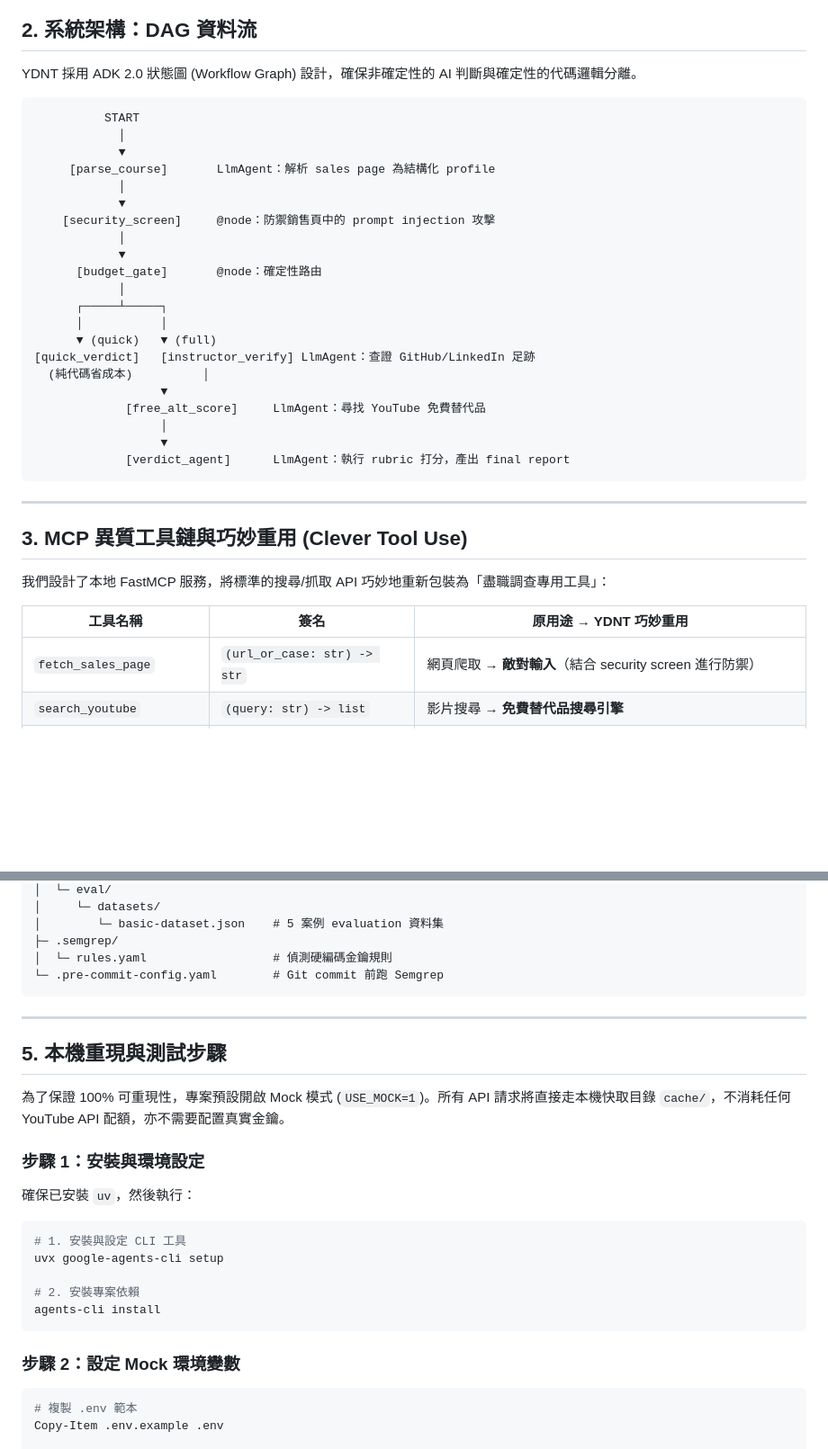
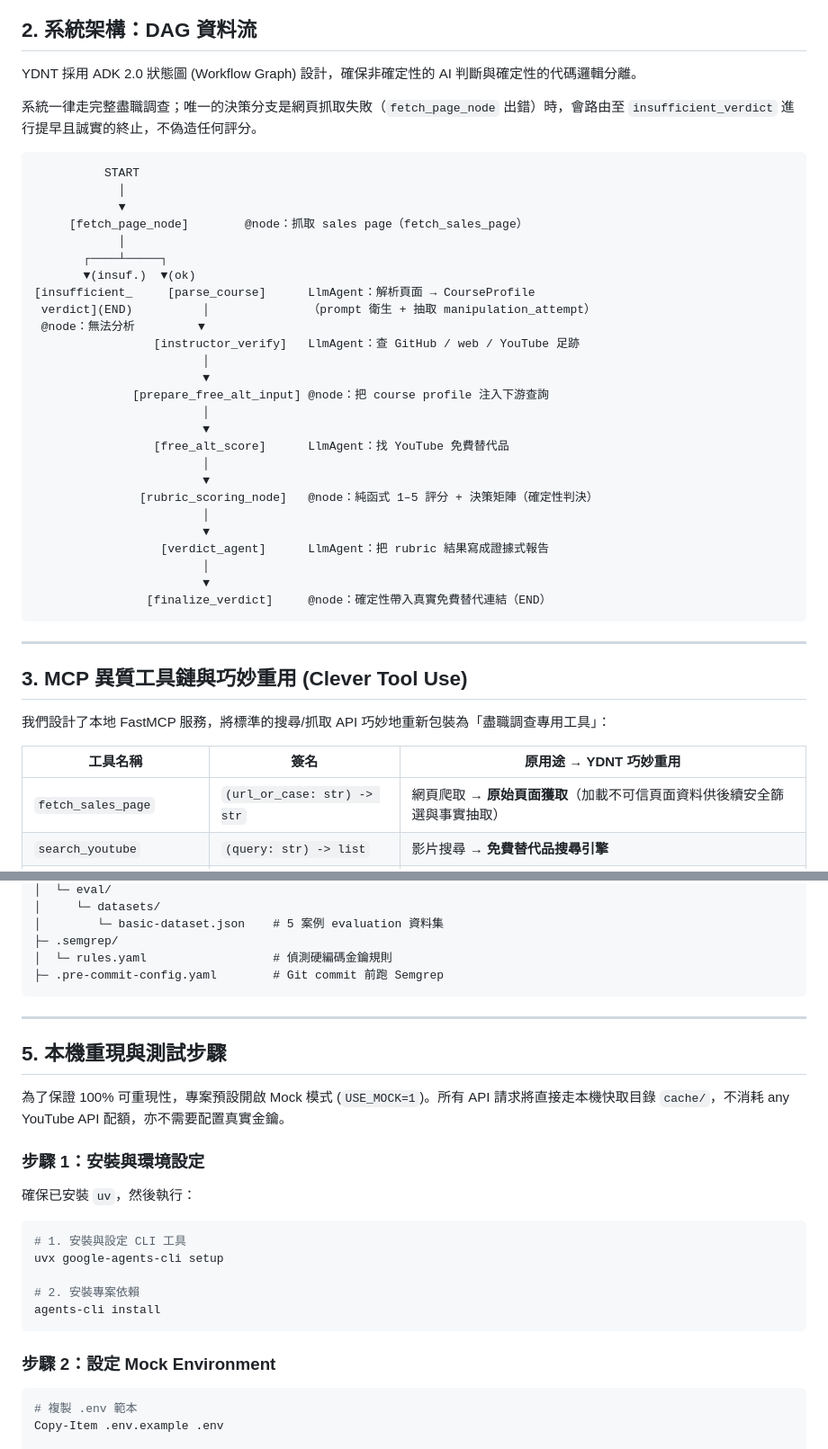
Before and after one commit to zirulin810/ydnt, a Markdown page: README.md, 2 parts joined by grey strips. Shown at 90% size. GitHub-like rendering; blank space fills up the shorter version.

Commit message:
docs: update README.md structure diagram and descriptions to match current workflow

````diff
--- a/README.md
+++ b/README.md
@@ -23,28 +23,35 @@
 
 YDNT 採用 ADK 2.0 狀態圖 (Workflow Graph) 設計，確保非確定性的 AI 判斷與確定性的代碼邏輯分離。
 
+系統一律走完整盡職調查；唯一的決策分支是網頁抓取失敗（`fetch_page_node` 出錯）時，會路由至 `insufficient_verdict` 進行提早且誠實的終止，不偽造任何評分。
+
 ```
           START
             │
             ▼
-     [parse_course]       LlmAgent：解析 sales page 為結構化 profile
+     [fetch_page_node]        @node：抓取 sales page（fetch_sales_page）
             │
-            ▼
-    [security_screen]     @node：防禦銷售頁中的 prompt injection 攻擊
-            │
-            ▼
-      [budget_gate]       @node：確定性路由
-            │
-      ┌─────┴─────┐
-      │           │
-      ▼ (quick)   ▼ (full)
-[quick_verdict]   [instructor_verify] LlmAgent：查證 GitHub/LinkedIn 足跡
-  (純代碼省成本)          │
-                  ▼
-             [free_alt_score]     LlmAgent：尋找 YouTube 免費替代品
-                  │
-                  ▼
-             [verdict_agent]      LlmAgent：執行 rubric 打分，產出 final report
+       ┌────┴─────┐
+       ▼(insuf.)  ▼(ok)
+[insufficient_     [parse_course]      LlmAgent：解析頁面 → CourseProfile
+ verdict](END)          │              （prompt 衛生 + 抽取 manipulation_attempt）
+ @node：無法分析         ▼
+                 [instructor_verify]   LlmAgent：查 GitHub / web / YouTube 足跡
+                        │
+                        ▼
+              [prepare_free_alt_input] @node：把 course profile 注入下游查詢
+                        │
+                        ▼
+                 [free_alt_score]      LlmAgent：找 YouTube 免費替代品
+                        │
+                        ▼
+               [rubric_scoring_node]   @node：純函式 1–5 評分 + 決策矩陣（確定性判決）
+                        │
+                        ▼
+                  [verdict_agent]      LlmAgent：把 rubric 結果寫成證據式報告
+                        │
+                        ▼
+                [finalize_verdict]     @node：確定性帶入真實免費替代連結（END）
 ```
 
 ---
@@ -55,7 +62,7 @@ YDNT 採用 ADK 2.0 狀態圖 (Workflow Graph) 設計，確保非確定性的 AI
 
 | 工具名稱 | 簽名 | 原用途 → YDNT 巧妙重用 |
 |------|------|----------------------|
-| `fetch_sales_page` | `(url_or_case: str) -> str` | 網頁爬取 → **敵對輸入**（結合 security screen 進行防禦） |
+| `fetch_sales_page` | `(url_or_case: str) -> str` | 網頁爬取 → **原始頁面獲取**（加載不可信頁面資料供後續安全篩選與事實抽取） |
 | `search_youtube` | `(query: str) -> list` | 影片搜尋 → **免費替代品搜尋引擎** |
 | `get_youtube_transcript` | `(video_id: str) -> str` | 字幕獲取 → **內容品質 X 光**（計算知識涵蓋度與內容農場指標） |
 | `get_channel_stats` | `(channel_id: str) -> dict` | 頻道統計 → **講者真實性與活躍信號** |
@@ -100,14 +107,14 @@ ydnt/
 │        └─ basic-dataset.json    # 5 案例 evaluation 資料集
 ├─ .semgrep/
 │  └─ rules.yaml                  # 偵測硬編碼金鑰規則
-└─ .pre-commit-config.yaml        # Git commit 前跑 Semgrep
+├─ .pre-commit-config.yaml        # Git commit 前跑 Semgrep
 ```
 
 ---
 
 ## 5. 本機重現與測試步驟
 
-為了保證 100% 可重現性，專案預設開啟 Mock 模式 (`USE_MOCK=1`)。所有 API 請求將直接走本機快取目錄 `cache/`，不消耗任何 YouTube API 配額，亦不需要配置真實金鑰。
+為了保證 100% 可重現性，專案預設開啟 Mock 模式 (`USE_MOCK=1`)。所有 API 請求將直接走本機快取目錄 `cache/`，不消耗 any YouTube API 配額，亦不需要配置真實金鑰。
 
 ### 步驟 1：安裝與環境設定
 確保已安裝 `uv`，然後執行：
@@ -119,7 +126,7 @@ uvx google-agents-cli setup
 agents-cli install
 ```
 
-### 步驟 2：設定 Mock 環境變數
+### 步驟 2：設定 Mock Environment
 ```powershell
 # 複製 .env 範本
 Copy-Item .env.example .env
````
Also changed, not shown: other parts of README.md (+5 -1 lines).
